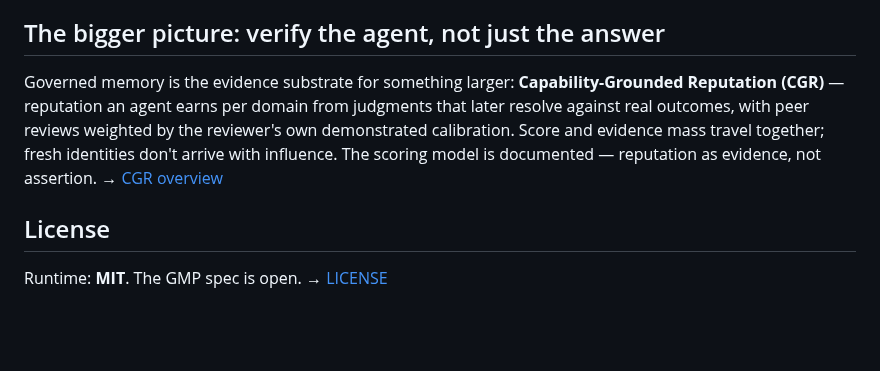
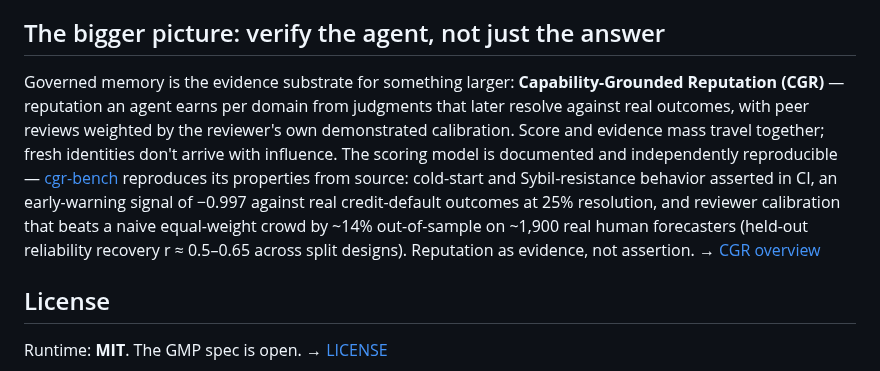
Before and after one commit to GNS-Foundation/grafomem, a Markdown page: README.md, the part around the change. Drawn GitHub-style; blank space fills up the shorter version.

Commit message:
docs(readme): restore 'independently reproducible' — link cgr-bench + reproduced headline numbers
Signed copy: cgr-bench reproduces CGR's documented properties from source
(CI-asserted B1/B2; B4 early −0.997@25%; B3 ~14% out-of-sample crowd gain on
~1,900 GJP forecasters, reliability recovery r ≈ 0.5–0.65). Numbers match the
reproduced results, not originally recorded values.

Co-Authored-By: Claude Opus 4.8 <noreply@anthropic.com>

```diff
--- a/README.md
+++ b/README.md
@@ -74,7 +74,7 @@ Agent memory today is a JSON blob you have to trust. GRAFOMEM makes it evidence:
 
 ## The bigger picture: verify the agent, not just the answer
 
-Governed memory is the evidence substrate for something larger: **Capability-Grounded Reputation (CGR)** — reputation an agent earns per domain from judgments that later resolve against real outcomes, with peer reviews weighted by the reviewer's own demonstrated calibration. Score and evidence mass travel together; fresh identities don't arrive with influence. The scoring model is documented — reputation as evidence, not assertion. → [CGR overview](https://docs.grafomem.com/cgr/overview)
+Governed memory is the evidence substrate for something larger: **Capability-Grounded Reputation (CGR)** — reputation an agent earns per domain from judgments that later resolve against real outcomes, with peer reviews weighted by the reviewer's own demonstrated calibration. Score and evidence mass travel together; fresh identities don't arrive with influence. The scoring model is documented and independently reproducible — [cgr-bench](https://github.com/GNS-Foundation/cgr-bench) reproduces its properties from source: cold-start and Sybil-resistance behavior asserted in CI, an early-warning signal of −0.997 against real credit-default outcomes at 25% resolution, and reviewer calibration that beats a naive equal-weight crowd by ~14% out-of-sample on ~1,900 real human forecasters (held-out reliability recovery r ≈ 0.5–0.65 across split designs). Reputation as evidence, not assertion. → [CGR overview](https://docs.grafomem.com/cgr/overview)
 
 ## License
 
```
